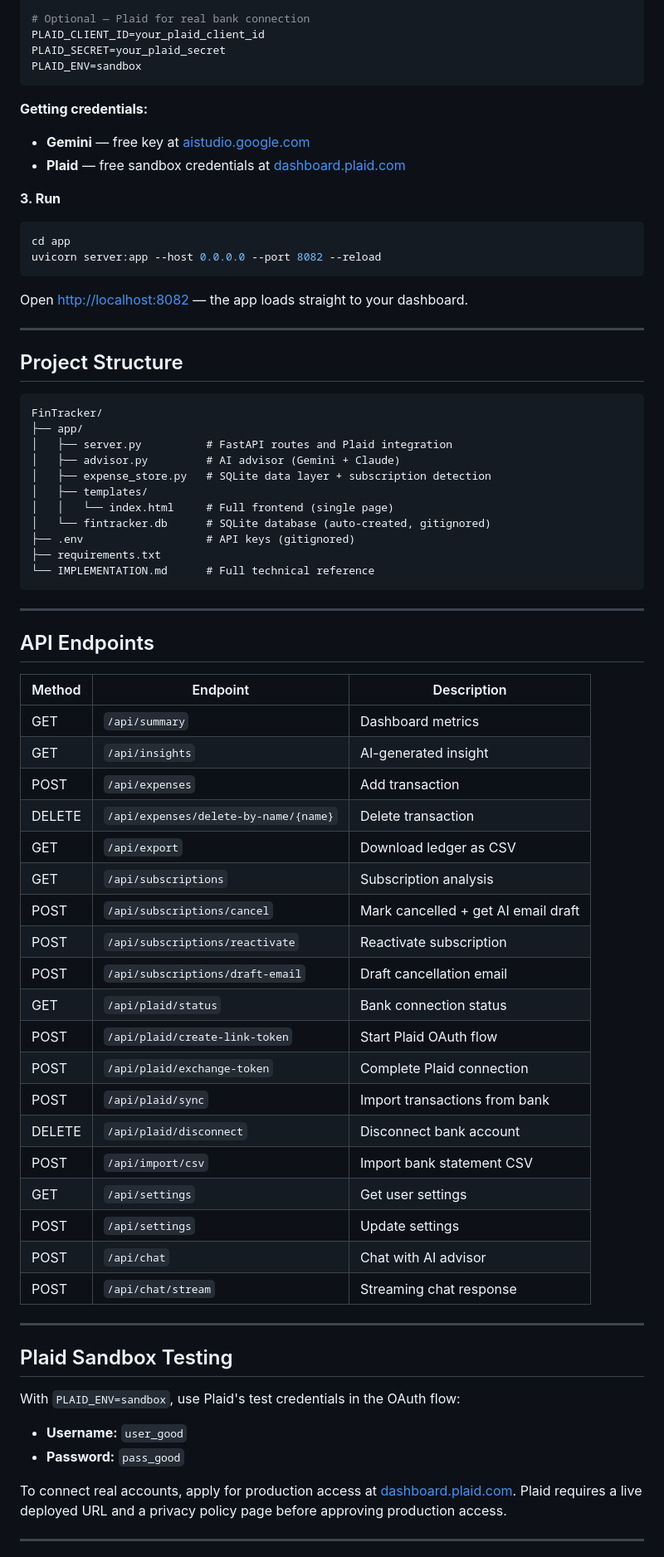
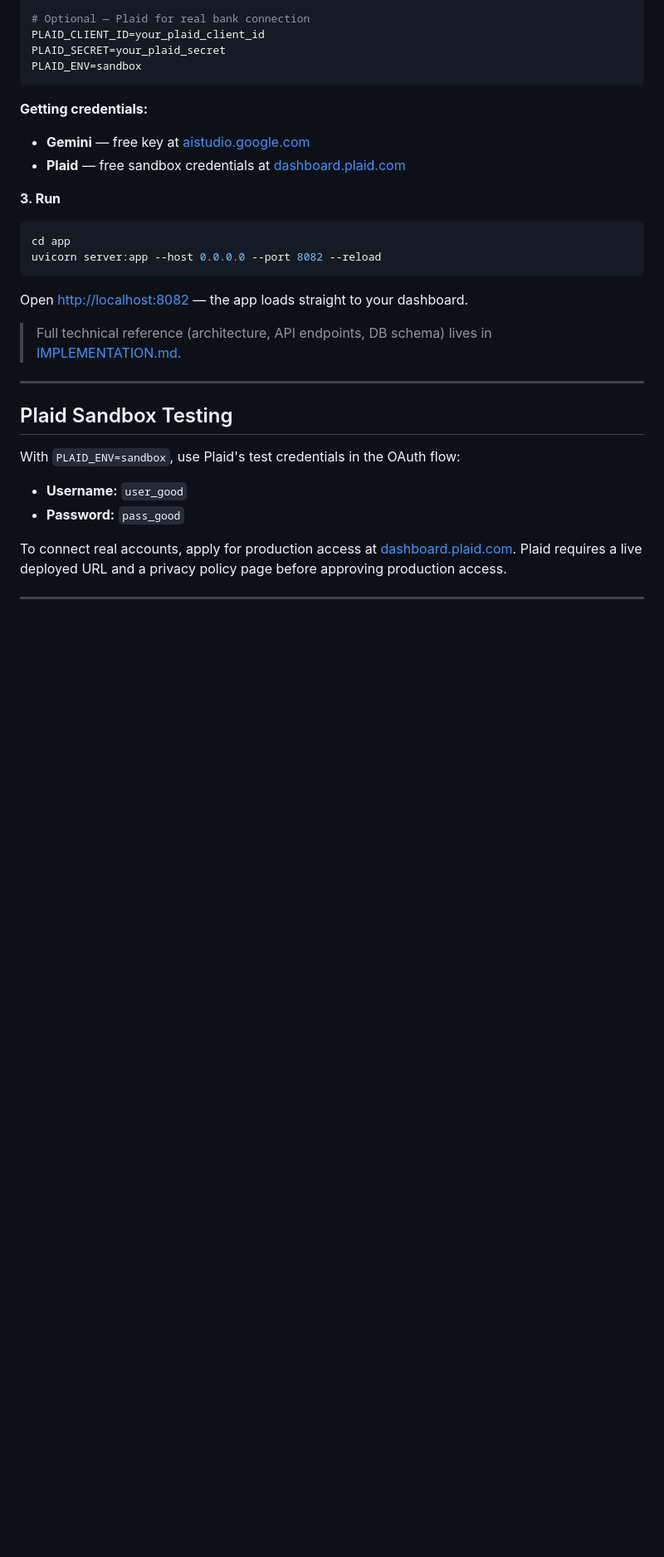
Before and after one commit to Stephen-Agyemang/FinTracker, a Markdown page: README.md, the part around one of its changes. Shown at 83% size. Rendered like a GitHub page; blank space fills up the shorter version.

Commit message:
docs: trim README to essentials

````diff
--- a/README.md
+++ b/README.md
@@ -95,49 +95,7 @@ uvicorn server:app --host 0.0.0.0 --port 8082 --reload
 
 Open [http://localhost:8082](http://localhost:8082) — the app loads straight to your dashboard.
 
----
-
-## Project Structure
-
-```
-FinTracker/
-├── app/
-│   ├── server.py          # FastAPI routes and Plaid integration
-│   ├── advisor.py         # AI advisor (Gemini + Claude)
-│   ├── expense_store.py   # SQLite data layer + subscription detection
-│   ├── templates/
-│   │   └── index.html     # Full frontend (single page)
-│   └── fintracker.db      # SQLite database (auto-created, gitignored)
-├── .env                   # API keys (gitignored)
-├── requirements.txt
-└── IMPLEMENTATION.md      # Full technical reference
-```
-
----
-
-## API Endpoints
-
-| Method | Endpoint | Description |
-|---|---|---|
-| GET | `/api/summary` | Dashboard metrics |
-| GET | `/api/insights` | AI-generated insight |
-| POST | `/api/expenses` | Add transaction |
-| DELETE | `/api/expenses/delete-by-name/{name}` | Delete transaction |
-| GET | `/api/export` | Download ledger as CSV |
-| GET | `/api/subscriptions` | Subscription analysis |
-| POST | `/api/subscriptions/cancel` | Mark cancelled + get AI email draft |
-| POST | `/api/subscriptions/reactivate` | Reactivate subscription |
-| POST | `/api/subscriptions/draft-email` | Draft cancellation email |
-| GET | `/api/plaid/status` | Bank connection status |
-| POST | `/api/plaid/create-link-token` | Start Plaid OAuth flow |
-| POST | `/api/plaid/exchange-token` | Complete Plaid connection |
-| POST | `/api/plaid/sync` | Import transactions from bank |
-| DELETE | `/api/plaid/disconnect` | Disconnect bank account |
-| POST | `/api/import/csv` | Import bank statement CSV |
-| GET | `/api/settings` | Get user settings |
-| POST | `/api/settings` | Update settings |
-| POST | `/api/chat` | Chat with AI advisor |
-| POST | `/api/chat/stream` | Streaming chat response |
+> Full technical reference (architecture, API endpoints, DB schema) lives in [IMPLEMENTATION.md](IMPLEMENTATION.md).
 
 ---
 
````
Also changed, not shown: other parts of README.md (+0 -23 lines).
